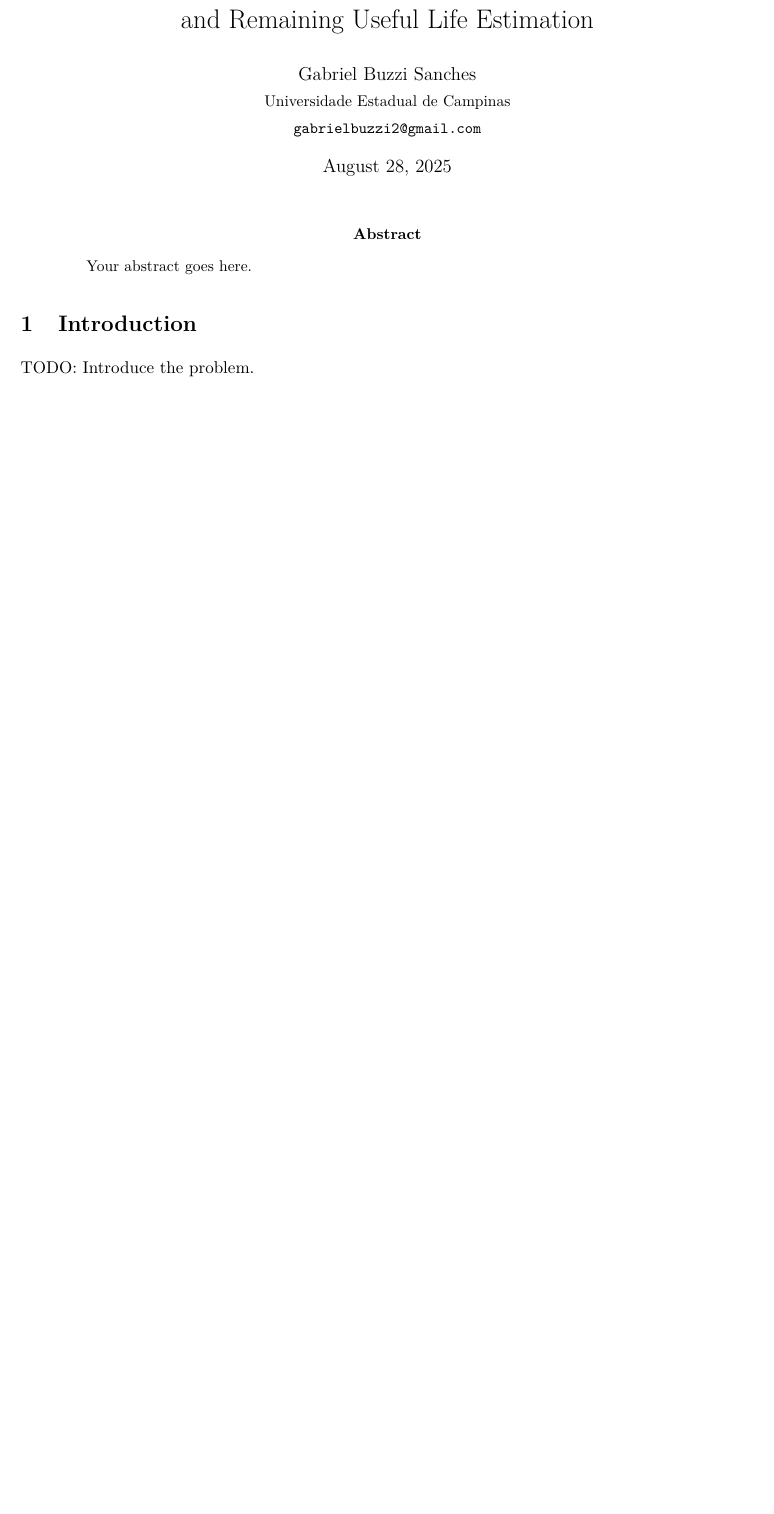
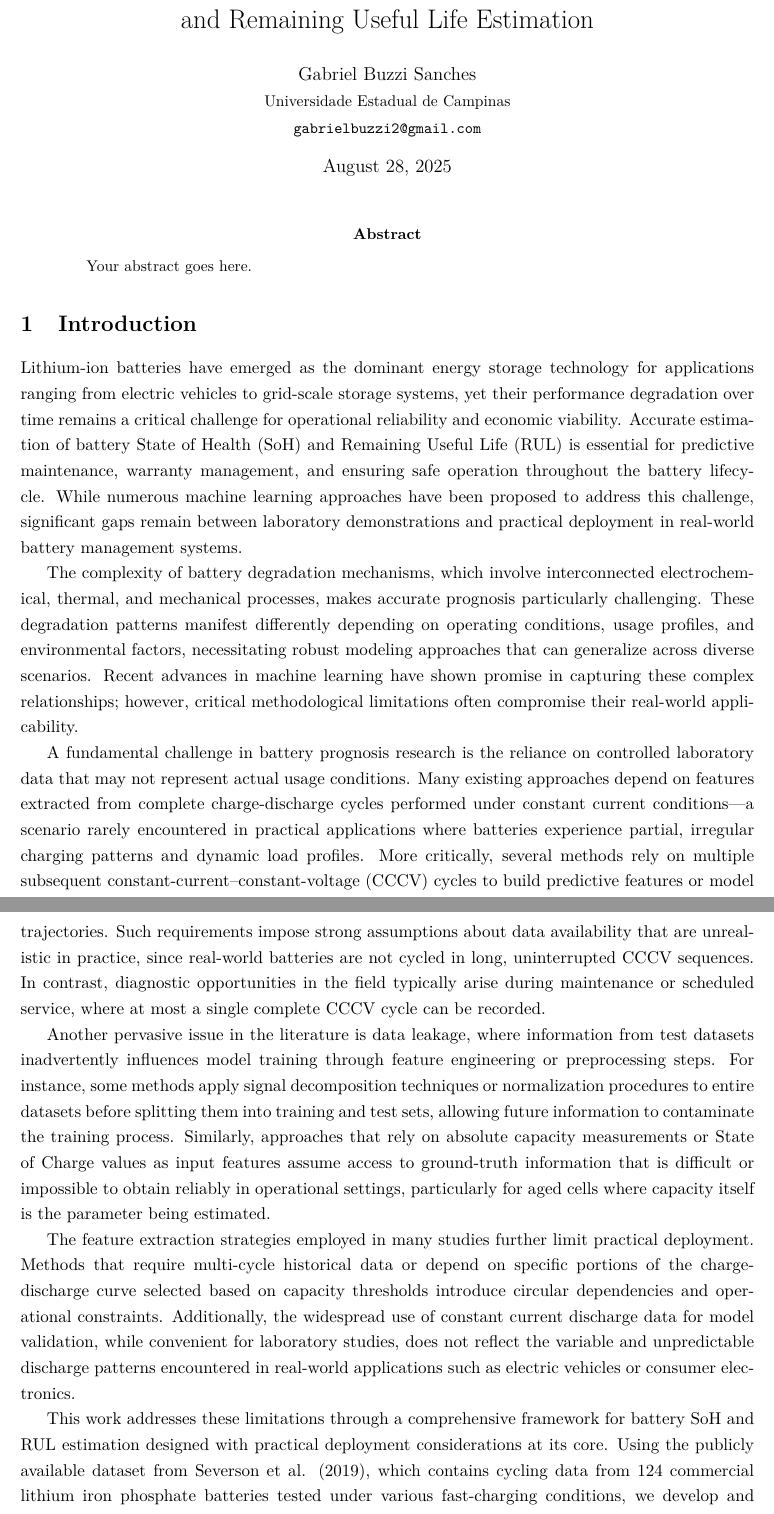
Before and after one commit to gabriel-buzzi/battery-soh-rul-modeling, a LaTeX paper (reports/paper/main.tex, which reads reports/paper/content/introduction.tex): part of page 1 of 28 before the commit and two parts of pages 1 and 2 of 30 after it, the two joined at a grey line, cut so that both start at the same text, the shorter picture padded with empty space. Compiled offline with pdfLaTeX.

Commit message:
First version of introduction

```diff
--- a/reports/paper/content/introduction.tex
+++ b/reports/paper/content/introduction.tex
@@ -1,3 +1,17 @@
 \section{Introduction}
 
-TODO: Introduce the problem.
+% Need to insert the citations to the papers on bibtex
+
+Lithium-ion batteries have emerged as the dominant energy storage technology for applications ranging from electric vehicles to grid-scale storage systems, yet their performance degradation over time remains a critical challenge for operational reliability and economic viability. Accurate estimation of battery State of Health (SoH) and Remaining Useful Life (RUL) is essential for predictive maintenance, warranty management, and ensuring safe operation throughout the battery lifecycle. While numerous machine learning approaches have been proposed to address this challenge, significant gaps remain between laboratory demonstrations and practical deployment in real-world battery management systems.
+
+The complexity of battery degradation mechanisms, which involve interconnected electrochemical, thermal, and mechanical processes, makes accurate prognosis particularly challenging. These degradation patterns manifest differently depending on operating conditions, usage profiles, and environmental factors, necessitating robust modeling approaches that can generalize across diverse scenarios. Recent advances in machine learning have shown promise in capturing these complex relationships; however, critical methodological limitations often compromise their real-world applicability.
+
+A fundamental challenge in battery prognosis research is the reliance on controlled laboratory data that may not represent actual usage conditions. Many existing approaches depend on features extracted from complete charge-discharge cycles performed under constant current conditions—a scenario rarely encountered in practical applications where batteries experience partial, irregular charging patterns and dynamic load profiles. More critically, several methods rely on multiple subsequent constant-current–constant-voltage (CCCV) cycles to build predictive features or model trajectories. Such requirements impose strong assumptions about data availability that are unrealistic in practice, since real-world batteries are not cycled in long, uninterrupted CCCV sequences. In contrast, diagnostic opportunities in the field typically arise during maintenance or scheduled service, where at most a single complete CCCV cycle can be recorded.
+
+Another pervasive issue in the literature is data leakage, where information from test datasets inadvertently influences model training through feature engineering or preprocessing steps. For instance, some methods apply signal decomposition techniques or normalization procedures to entire datasets before splitting them into training and test sets, allowing future information to contaminate the training process. Similarly, approaches that rely on absolute capacity measurements or State of Charge values as input features assume access to ground-truth information that is difficult or impossible to obtain reliably in operational settings, particularly for aged cells where capacity itself is the parameter being estimated.
+
+The feature extraction strategies employed in many studies further limit practical deployment. Methods that require multi-cycle historical data or depend on specific portions of the charge-discharge curve selected based on capacity thresholds introduce circular dependencies and operational constraints. Additionally, the widespread use of constant current discharge data for model validation, while convenient for laboratory studies, does not reflect the variable and unpredictable discharge patterns encountered in real-world applications such as electric vehicles or consumer electronics.
+
+This work addresses these limitations through a comprehensive framework for battery SoH and RUL estimation designed with practical deployment considerations at its core. Using the publicly available dataset from Severson et al. (2019), which contains cycling data from 124 commercial lithium iron phosphate batteries tested under various fast-charging conditions, we develop and validate machine learning models that generalize to unseen cells without requiring personalized training. Our approach employs statistical features extracted from a single complete CCCV cycle, eliminating dependencies on multi-cycle data or absolute capacity measurements. Crucially, this design mirrors how a diagnostic cycle could be performed in practice during regular maintenance, enabling inference without the unrealistic assumption of continuous CCCV cycling. We further implement rigorous data splitting strategies where entire cells are reserved for testing, ensuring no information leakage between training and evaluation sets.
+
+The primary contributions of this work include: (1) a systematic analysis of feature extraction methods that rely only on directly measurable signals without assuming knowledge of absolute capacity or State of Charge, (2) implementation of multiple machine learning models (Tweedie Regressor, K-Nearest Neighbors, Extra Trees, and LightGBM) with careful hyperparameter optimization using cross-validation techniques that prevent data leakage, (3) comprehensive evaluation demonstrating model generalization to completely unseen batteries, and (4) critical assessment of the dataset's limitations and their implications for real-world deployment. By addressing the methodological weaknesses prevalent in existing approaches, this work provides a more realistic assessment of achievable performance in battery prognosis while establishing best practices for future research in this domain.
```
